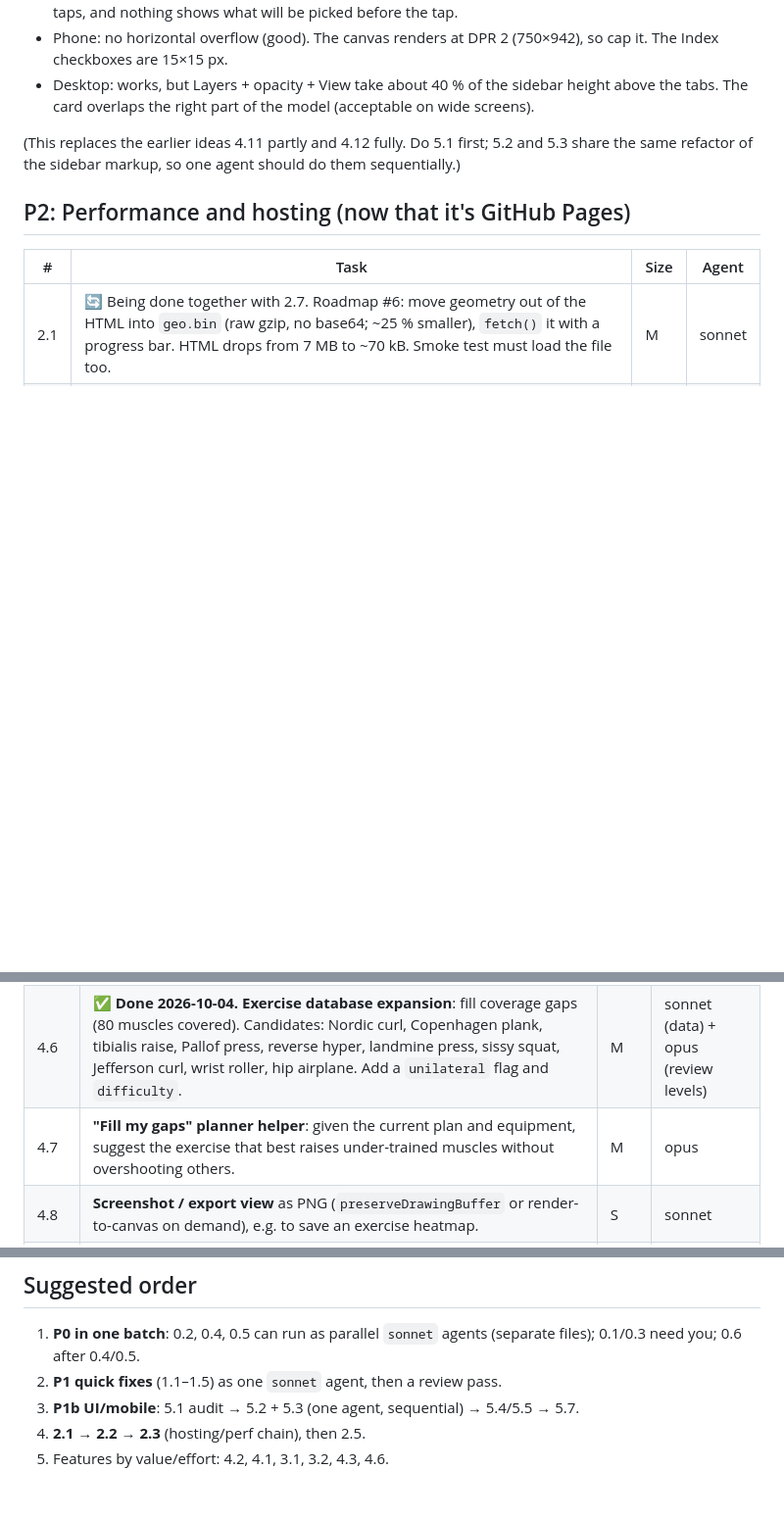
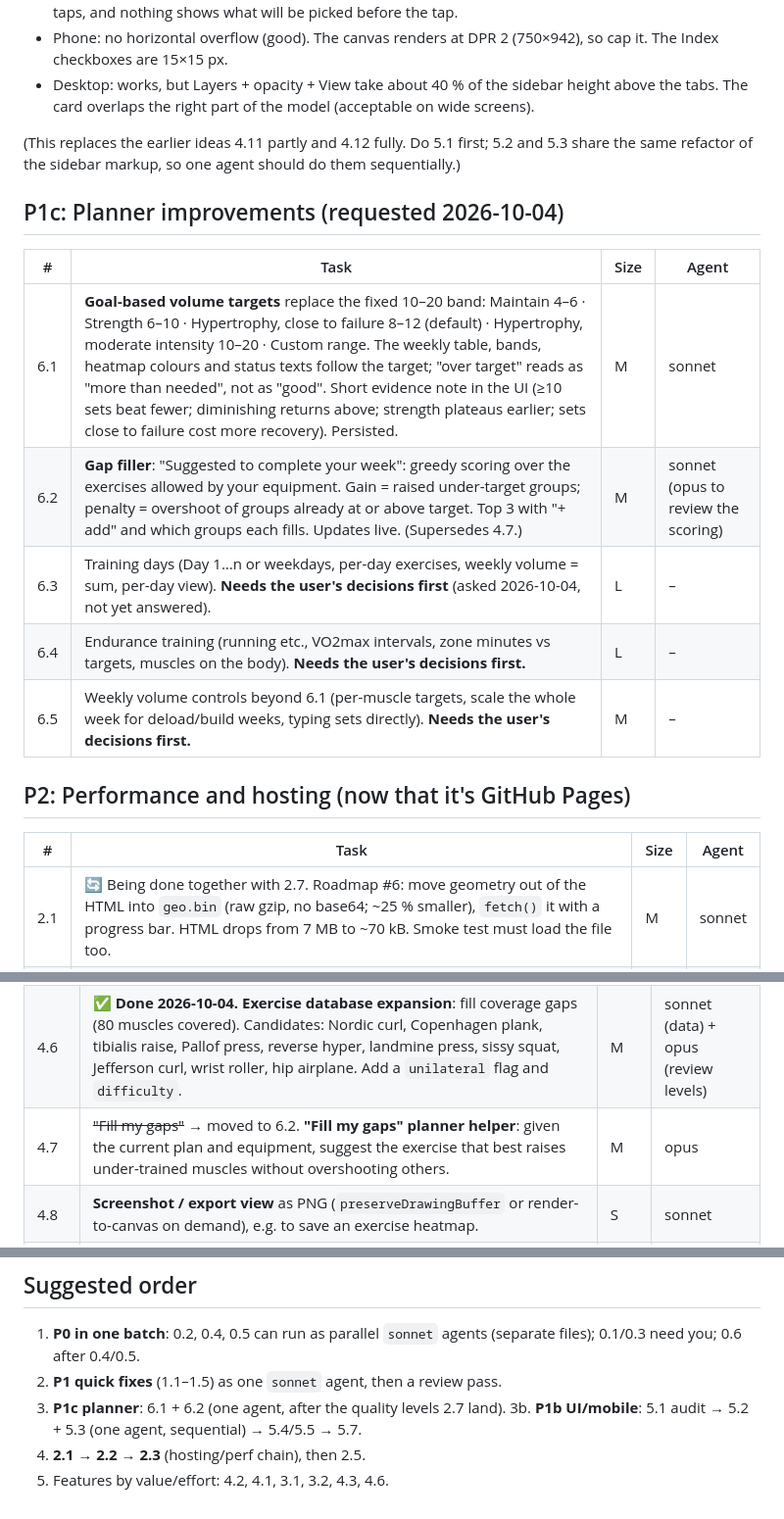
Before and after one commit to AtzeGinter/atlas-of-motion, a Markdown page: TASKS.md, 3 parts joined by grey strips. Shown at 98% size. Drawn GitHub-style; blank space fills up the shorter version.

Commit message:
TASKS: planner improvements (goal-based volume, gap filler, days, endurance)
Co-Authored-By: Claude Opus 5.5 <noreply@anthropic.com>

```diff
--- a/TASKS.md
+++ b/TASKS.md
@@ -57,6 +57,16 @@ Goal: less clutter on desktop, and a phone layout that actually works. The curre
 
 (This replaces the earlier ideas 4.11 partly and 4.12 fully. Do 5.1 first; 5.2 and 5.3 share the same refactor of the sidebar markup, so one agent should do them sequentially.)
 
+## P1c: Planner improvements (requested 2026-10-04)
+
+| # | Task | Size | Agent |
+|---|------|------|-------|
+| 6.1 | **Goal-based volume targets** replace the fixed 10–20 band: Maintain 4–6 · Strength 6–10 · Hypertrophy, close to failure 8–12 (default) · Hypertrophy, moderate intensity 10–20 · Custom range. The weekly table, bands, heatmap colours and status texts follow the target; "over target" reads as "more than needed", not as "good". Short evidence note in the UI (≥10 sets beat fewer; diminishing returns above; strength plateaus earlier; sets close to failure cost more recovery). Persisted. | M | sonnet |
+| 6.2 | **Gap filler**: "Suggested to complete your week": greedy scoring over the exercises allowed by your equipment. Gain = raised under-target groups; penalty = overshoot of groups already at or above target. Top 3 with "+ add" and which groups each fills. Updates live. (Supersedes 4.7.) | M | sonnet (opus to review the scoring) |
+| 6.3 | Training days (Day 1…n or weekdays, per-day exercises, weekly volume = sum, per-day view). **Needs the user's decisions first** (asked 2026-10-04, not yet answered). | L | – |
+| 6.4 | Endurance training (running etc., VO2max intervals, zone minutes vs targets, muscles on the body). **Needs the user's decisions first.** | L | – |
+| 6.5 | Weekly volume controls beyond 6.1 (per-muscle targets, scale the whole week for deload/build weeks, typing sets directly). **Needs the user's decisions first.** | M | – |
+
 ## P2: Performance and hosting (now that it's GitHub Pages)
 
 | # | Task | Size | Agent |
@@ -89,7 +99,7 @@ Goal: less clutter on desktop, and a phone layout that actually works. The curre
 | 4.4 | **Antagonist / agonist info** on the muscle card and a "balance" warning in the planner (e.g. pressing vs pulling sets, quad vs hamstring ratio). | M | opus |
 | 4.5 | **Quiz mode**: highlight a random muscle, pick its name / function / nerve; spaced-repetition score in localStorage. | M | sonnet |
 | 4.6 | ✅ **Done 2026-10-04.** **Exercise database expansion**: fill coverage gaps (80 muscles covered). Candidates: Nordic curl, Copenhagen plank, tibialis raise, Pallof press, reverse hyper, landmine press, sissy squat, Jefferson curl, wrist roller, hip airplane. Add a `unilateral` flag and `difficulty`. | M | sonnet (data) + opus (review levels) |
-| 4.7 | **"Fill my gaps" planner helper**: given the current plan and equipment, suggest the exercise that best raises under-trained muscles without overshooting others. | M | opus |
+| 4.7 | ~~"Fill my gaps"~~ → moved to 6.2. **"Fill my gaps" planner helper**: given the current plan and equipment, suggest the exercise that best raises under-trained muscles without overshooting others. | M | opus |
 | 4.8 | **Screenshot / export view** as PNG (`preserveDrawingBuffer` or render-to-canvas on demand), e.g. to save an exercise heatmap. | S | sonnet |
 | 4.9 | **3D labels / leader lines** for the selected structure and its origin/insertion bones. | L | opus |
 | 4.10 | **i18n** (German first?): externalise UI strings; anatomy keys stay English, add translated display names. Latin (TA2) names as an option for students. | L | opus |
@@ -102,6 +112,7 @@ Goal: less clutter on desktop, and a phone layout that actually works. The curre
 
 1. **P0 in one batch**: 0.2, 0.4, 0.5 can run as parallel `sonnet` agents (separate files); 0.1/0.3 need you; 0.6 after 0.4/0.5.
 2. **P1 quick fixes** (1.1–1.5) as one `sonnet` agent, then a review pass.
-3. **P1b UI/mobile**: 5.1 audit → 5.2 + 5.3 (one agent, sequential) → 5.4/5.5 → 5.7.
+3. **P1c planner**: 6.1 + 6.2 (one agent, after the quality levels 2.7 land).
+3b. **P1b UI/mobile**: 5.1 audit → 5.2 + 5.3 (one agent, sequential) → 5.4/5.5 → 5.7.
 4. **2.1 → 2.2 → 2.3** (hosting/perf chain), then 2.5.
 5. Features by value/effort: 4.2, 4.1, 3.1, 3.2, 4.3, 4.6.
```
